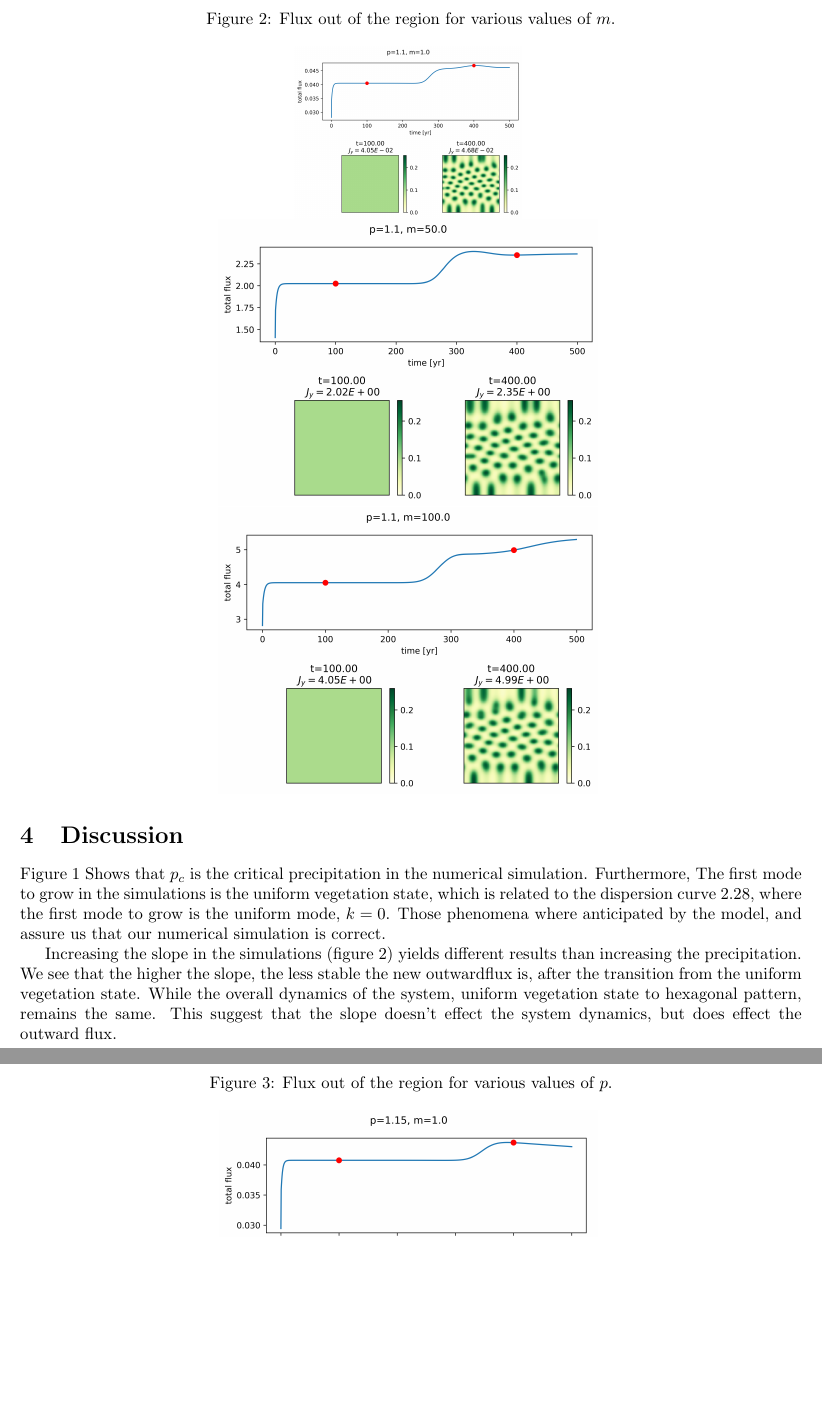
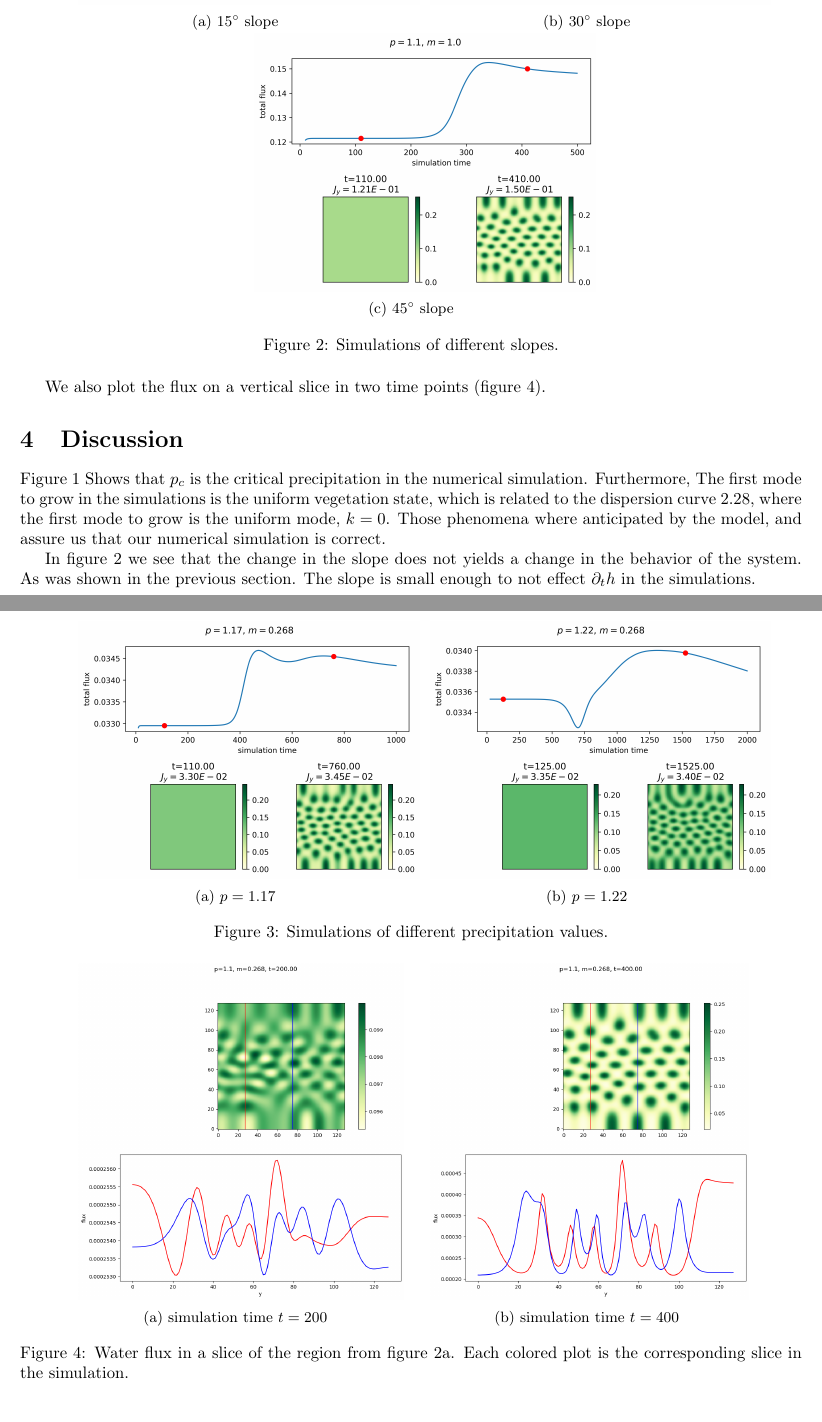
Before and after one commit to yohad/WaterConnectivity, a LaTeX paper (main.tex): two parts of pages 6 and 7 of 9, joined at a grey line, cut at the place of the change, the shorter picture padded with empty space. Compiled offline with pdfLaTeX.

Commit message:
05/08/23

```diff
--- a/main.tex
+++ b/main.tex
@@ -220,33 +229,48 @@ In the begining of the simulations, there was a transitive state of lower precip
 
-\begin{figure}[!ht]
+\begin{figure}[ht!]
     \centering
-    \caption{Flux out of the region for various values of $m$.}
+    \begin{subfigure}{.4\linewidth}
+        \includegraphics[scale=0.45]{plots/p1_1_m0_268.png}
+        \caption{$15^\circ$ slope}
+        \label{fig:slope_15}
+    \end{subfigure}
+    \hskip2em
+    \begin{subfigure}{.4\linewidth}
+        \includegraphics[scale=0.45]{plots/p1_1_m0_577.png}
+        \caption{$30^\circ$ slope}
+        \label{fig:slope_30}
+    \end{subfigure}
+    \begin{subfigure}{.4\linewidth}
+        \includegraphics[scale=0.45]{plots/p1_1_m1_0.png}
+        \caption{$45^\circ$ slope}
+        \label{fig:slope_45}
+    \end{subfigure}
+    \caption{Simulations of different slopes.}
     \label{fig:flux_out_slopes}
-
-    \begin{subfigure}[]{0.5\textwidth}
-        \centering
-        \includegraphics[scale=0.3]{plots/p1_1_m1_0.png}
-        \phantomcaption
-        \label{fig:m1_0}
-    \end{subfigure}
-
-    \begin{subfigure}[]{0.5\textwidth}
-        \centering
-        \includegraphics[scale=0.5]{plots/p1_1_m50_0.png}
-        \phantomcaption
-        \label{fig:m50_0}
-    \end{subfigure}
-
-    \begin{subfigure}[]{0.5\textwidth}
-        \centering
-        \includegraphics[scale=0.5]{plots/p1_1_m100_0.png}
-        \phantomcaption
-        \label{fig:m100_0}
-    \end{subfigure}
 \end{figure}
 
-\begin{figure}[!ht]
+\begin{figure}[ht!]
     \centering
-    \caption{Flux out of the region for various values of $p$.}
+    \begin{subfigure}{.4\linewidth}
+        \includegraphics[scale=0.45]{plots/p1_17_m0_268.png}
+        \caption{$p=1.17$}
+        \label{fig:p_17}
+    \end{subfigure}
+    \hskip2em
+    \begin{subfigure}{.4\linewidth}
+        \includegraphics[scale=0.45]{plots/p1_22_m0_268.png}
+        \caption{$p=1.22$}
+        \label{fig:p1_22}
+    \end{subfigure}
+    \caption{Simulations of different precipitation values.}
     \label{fig:flux_out_precipitation}
+\end{figure}
 
+We also plot the flux on a vertical slice in two time points (figure \ref{fig:flux_slices}).
+
+\begin{figure}[ht!]
+    \centering
+    \begin{subfigure}{.4\linewidth}
+        \includegraphics[scale=0.3]{plots/flux_slice_p1_1_m0_268_t200.png}
+        \caption{simulation time $t=200$}
+        \label{fig:slice_t200}
@@ -258 +277,6 @@ In the begining of the simulations, there was a transitive state of lower precip
     \end{subfigure}
+    \hskip2em
+    \begin{subfigure}{.4\linewidth}
+        \includegraphics[scale=0.3]{plots/flux_slice_p1_1_m0_268_t400.png}
+        \caption{simulation time $t=400$}
+        \label{fig:slice_t400}
@@ -265 +283,3 @@ In the begining of the simulations, there was a transitive state of lower precip
     \end{subfigure}
+    \caption{Water flux in a slice of the region from figure \ref{fig:slope_15}. Each colored plot is the corresponding slice in the simulation.}
+    \label{fig:flux_slices}
@@ -279,7 +291,7 @@ Figure \ref{fig:critical_point} Shows that $p_c$ is the critical precipitation i
 Furthermore, The first mode to grow in the simulations is the uniform vegetation state, which is related to the dispersion curve \ref{eq:sigma1}, where the first mode to grow is the uniform mode, $k=0$.
 Those phenomena where anticipated by the model, and assure us that our numerical simulation is correct.
 
-Increasing the slope in the simulations (figure \ref{fig:flux_out_slopes}) yields different results than increasing the precipitation. We see that the higher the slope, the less stable the new outwardflux is, after the transition from the uniform vegetation state. While the overall dynamics of the system, uniform vegetation state to hexagonal pattern, remains the same. This suggest that the slope doesn't effect the system dynamics, but does effect the outward flux.
+In figure \ref{fig:flux_out_slopes} we see that the change in the slope does not yields a change in the behavior of the system. As was shown in the previous section. The slope is small enough to not effect $\partial_t h$ in the simulations.
 
 In figure \ref{fig:flux_out_precipitation} we see the expected result, that as we increase the precipitation, the final pattern in the simulation is correspond to pattern with higher biomass.
 spots patterns becomes stripe patterns, and stripe patterns becomes gap patterns.
@@ -288,7 +300,9 @@ This suggest that patterns that emerge in higher precipitation are better suited
 We attribute the increased outward water flux to a higher degree of water connectivity in the spots patterns, and to a lesser extent, stripe and gap patterns.
 That is to say, water can move farther without being absorbed by the soil or vegetation.
 
-In regions experiencing droughts or desertification, precipitation levels decrease. Our simulations indicate that this decrease can contribute to an increased frequency of flooding in these areas. The reduction in precipitation shifts the system to a lower pattern in the rainfall gradient, subsequently leading to enhanced connectivity in the surface water. This increased connectivity manifests as more frequent flooding events.
+Figure \ref{fig:flux_slices} shows the water flux in a vertical slice of the region. We can see that larger spots correspond to higher flux coming into them, and lower flux coming out of them. In Addition, in figure \ref{fig:slice_t400}, we see that the flux in a single slice is preiodic with the constant amplitude, i.e., the water connectivity is constant in the system. Looking at a transient state of the system, see figure \ref{fig:slice_t200}, we see that the flux is periodic, but the amplitude is not constant. We relate this to different water connectivity in different points in the system.
+
+In regions experiencing droughts or desertification, precipitation levels decrease. Our simulations indicate that this decrease can contribute to an increased outward waterflux. The reduction in precipitation shifts the system to a pattern with less biomass, subsequently leading to enhanced connectivity in the surface water. This increased connectivity manifests as higher outward water flux.
 
 In this study, we have ventured into a relatively unexplored area by applying a mathematical model to understand the relationship between vegetation patterns and water flux in drainage basins. This approach, while different from traditional ecological studies, offers a new lens through which to view and understand these systems.
 
```
Also changed, not shown: main.pdf, plots/flux_slice_p1_1_m0_268_t200.png (added), plots/flux_slice_p1_1_m0_268_t400.png (added), plots/p1_15_m1_0.png (deleted), plots/p1_17_m0_268.png (added), plots/p1_17_m1_0.png (deleted), plots/p1_19_m1_0.png (deleted), plots/p1_1_m0_268.png (added), plots/p1_1_m0_577.png (added), plots/p1_1_m100_0.png (deleted), plots/p1_1_m1_0.png, plots/p1_1_m50_0.png (deleted), plots/p1_22_m0_268.png (added), main.tex (101 more changed lines).
